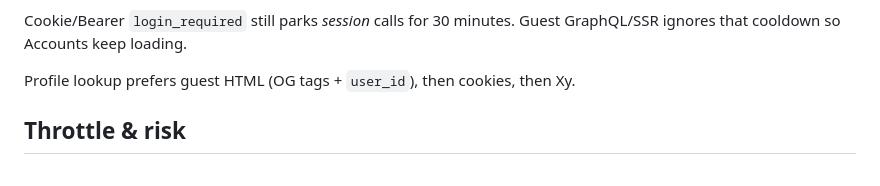
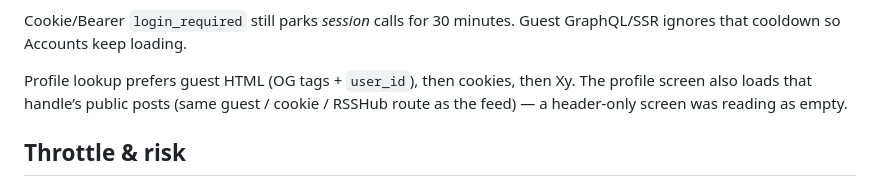
Before and after one commit to Aimdi/QuaX-fix, a Markdown page: docs/specs/threads-direct.md, the part around the change. Drawn GitHub-style.

Commit message:
docs: Threads profile screen loads posts
Co-authored-by: Aimdi <Aimdi@users.noreply.github.com>

```diff
--- a/docs/specs/threads-direct.md
+++ b/docs/specs/threads-direct.md
@@ -53,6 +53,8 @@ Cookie/Bearer `login_required` still parks *session* calls for 30 minutes.
 Guest GraphQL/SSR ignores that cooldown so Accounts keep loading.
 
 Profile lookup prefers guest HTML (OG tags + `user_id`), then cookies, then Xy.
+The profile screen also loads that handle’s public posts (same guest / cookie /
+RSSHub route as the feed) — a header-only screen was reading as empty.
 
 ## Throttle & risk
 
```
